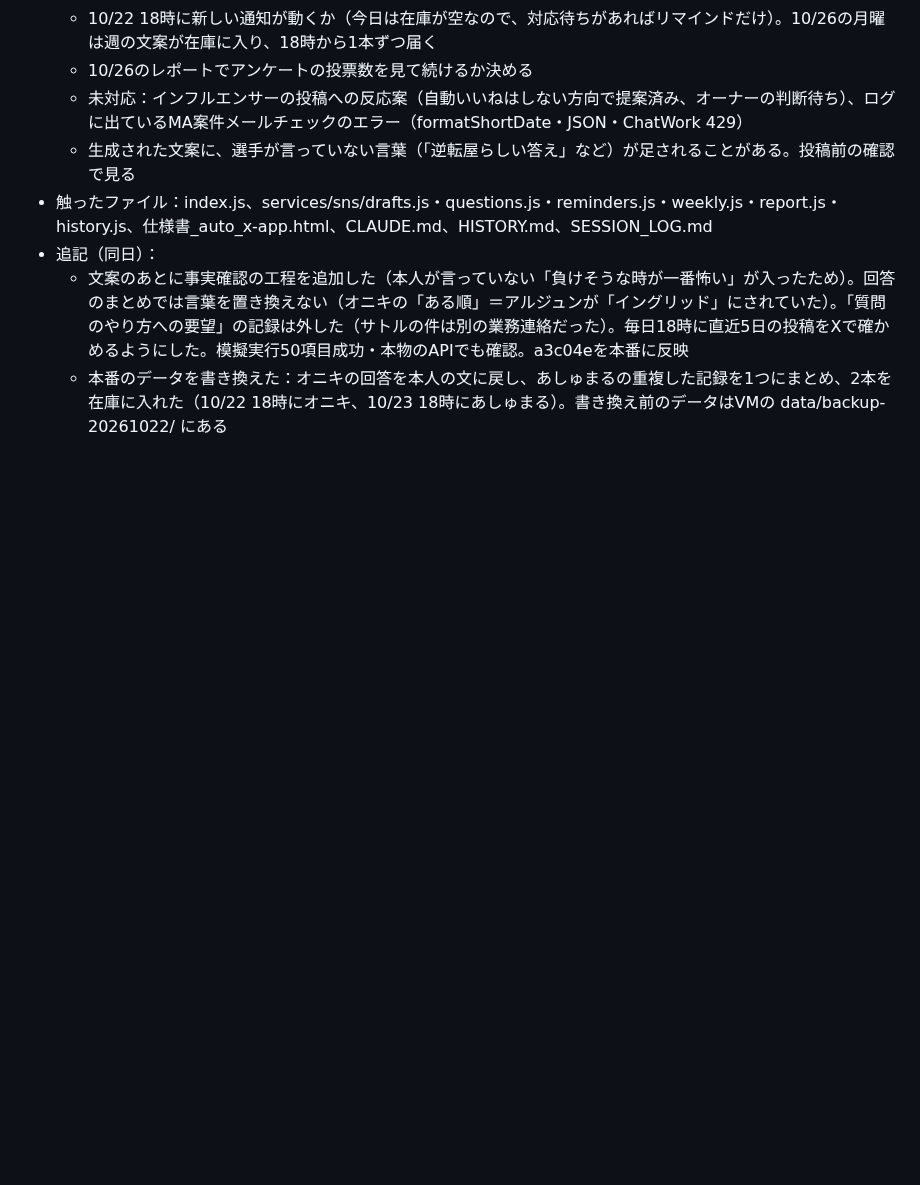
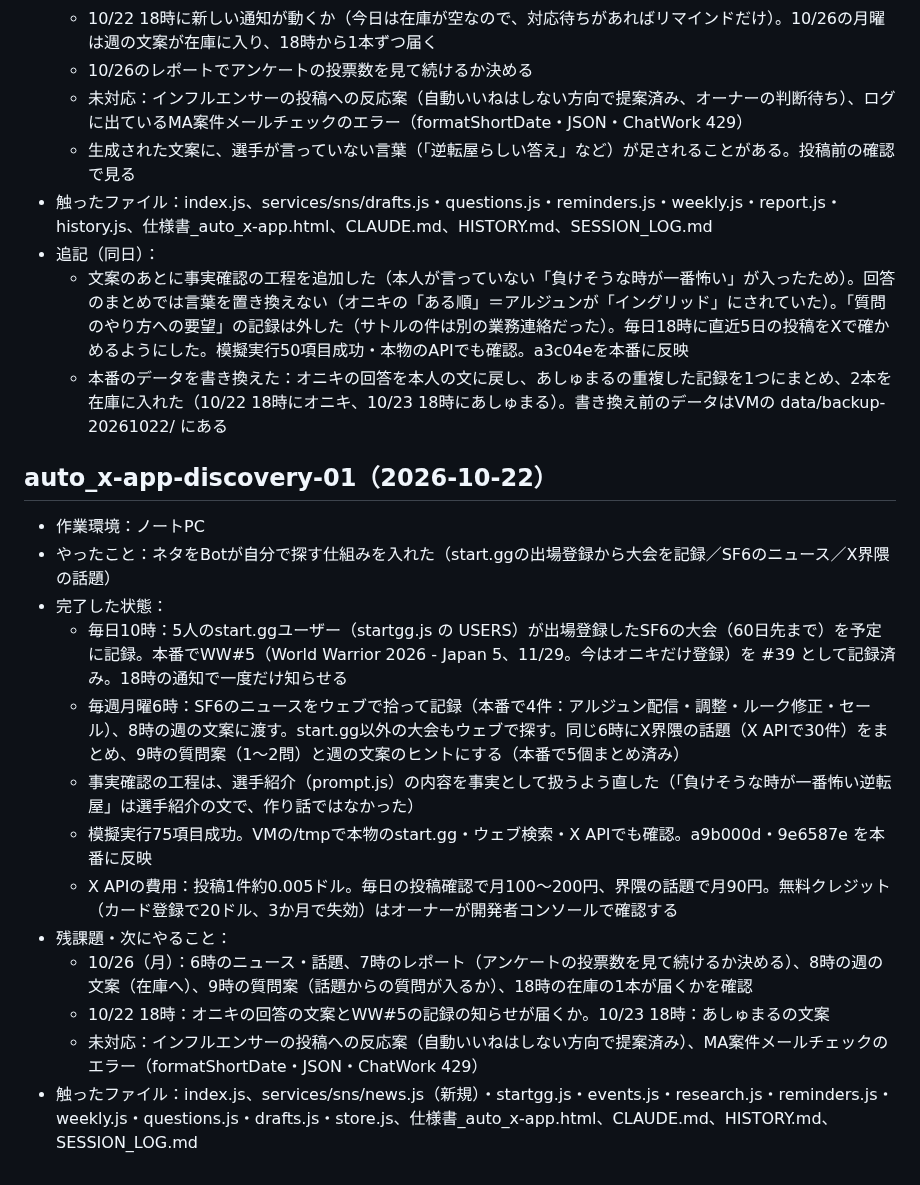
Before and after one commit to kurobuchicken-cell/auto_x-app, a Markdown page: SESSION_LOG.md, the part around the change. Rendered like a GitHub page; blank space fills up the shorter version.

Commit message:
SESSION_LOG.md：ネタの自動発見（start.gg・SF6のニュース・X界隈の話題）の反映を記録
Co-Authored-By: Claude Opus 5.5 <noreply@anthropic.com>

```diff
--- a/SESSION_LOG.md
+++ b/SESSION_LOG.md
@@ -214,3 +214,18 @@
 - 追記（同日）：
   - 文案のあとに事実確認の工程を追加した（本人が言っていない「負けそうな時が一番怖い」が入ったため）。回答のまとめでは言葉を置き換えない（オニキの「ある順」＝アルジュンが「イングリッド」にされていた）。「質問のやり方への要望」の記録は外した（サトルの件は別の業務連絡だった）。毎日18時に直近5日の投稿をXで確かめるようにした。模擬実行50項目成功・本物のAPIでも確認。a3c04eを本番に反映
   - 本番のデータを書き換えた：オニキの回答を本人の文に戻し、あしゅまるの重複した記録を1つにまとめ、2本を在庫に入れた（10/22 18時にオニキ、10/23 18時にあしゅまる）。書き換え前のデータはVMの data/backup-20261022/ にある
+
+## auto_x-app-discovery-01（2026-10-22）
+- 作業環境：ノートPC
+- やったこと：ネタをBotが自分で探す仕組みを入れた（start.ggの出場登録から大会を記録／SF6のニュース／X界隈の話題）
+- 完了した状態：
+  - 毎日10時：5人のstart.ggユーザー（startgg.js の USERS）が出場登録したSF6の大会（60日先まで）を予定に記録。本番でWW#5（World Warrior 2026 - Japan 5、11/29。今はオニキだけ登録）を #39 として記録済み。18時の通知で一度だけ知らせる
+  - 毎週月曜6時：SF6のニュースをウェブで拾って記録（本番で4件：アルジュン配信・調整・ルーク修正・セール）、8時の週の文案に渡す。start.gg以外の大会もウェブで探す。同じ6時にX界隈の話題（X APIで30件）をまとめ、9時の質問案（1〜2問）と週の文案のヒントにする（本番で5個まとめ済み）
+  - 事実確認の工程は、選手紹介（prompt.js）の内容を事実として扱うよう直した（「負けそうな時が一番怖い逆転屋」は選手紹介の文で、作り話ではなかった）
+  - 模擬実行75項目成功。VMの/tmpで本物のstart.gg・ウェブ検索・X APIでも確認。a9b000d・9e6587e を本番に反映
+  - X APIの費用：投稿1件約0.005ドル。毎日の投稿確認で月100〜200円、界隈の話題で月90円。無料クレジット（カード登録で20ドル、3か月で失効）はオーナーが開発者コンソールで確認する
+- 残課題・次にやること：
+  - 10/26（月）：6時のニュース・話題、7時のレポート（アンケートの投票数を見て続けるか決める）、8時の週の文案（在庫へ）、9時の質問案（話題からの質問が入るか）、18時の在庫の1本が届くかを確認
+  - 10/22 18時：オニキの回答の文案とWW#5の記録の知らせが届くか。10/23 18時：あしゅまるの文案
+  - 未対応：インフルエンサーの投稿への反応案（自動いいねはしない方向で提案済み）、MA案件メールチェックのエラー（formatShortDate・JSON・ChatWork 429）
+- 触ったファイル：index.js、services/sns/news.js（新規）・startgg.js・events.js・research.js・reminders.js・weekly.js・questions.js・drafts.js・store.js、仕様書_auto_x-app.html、CLAUDE.md、HISTORY.md、SESSION_LOG.md
```
